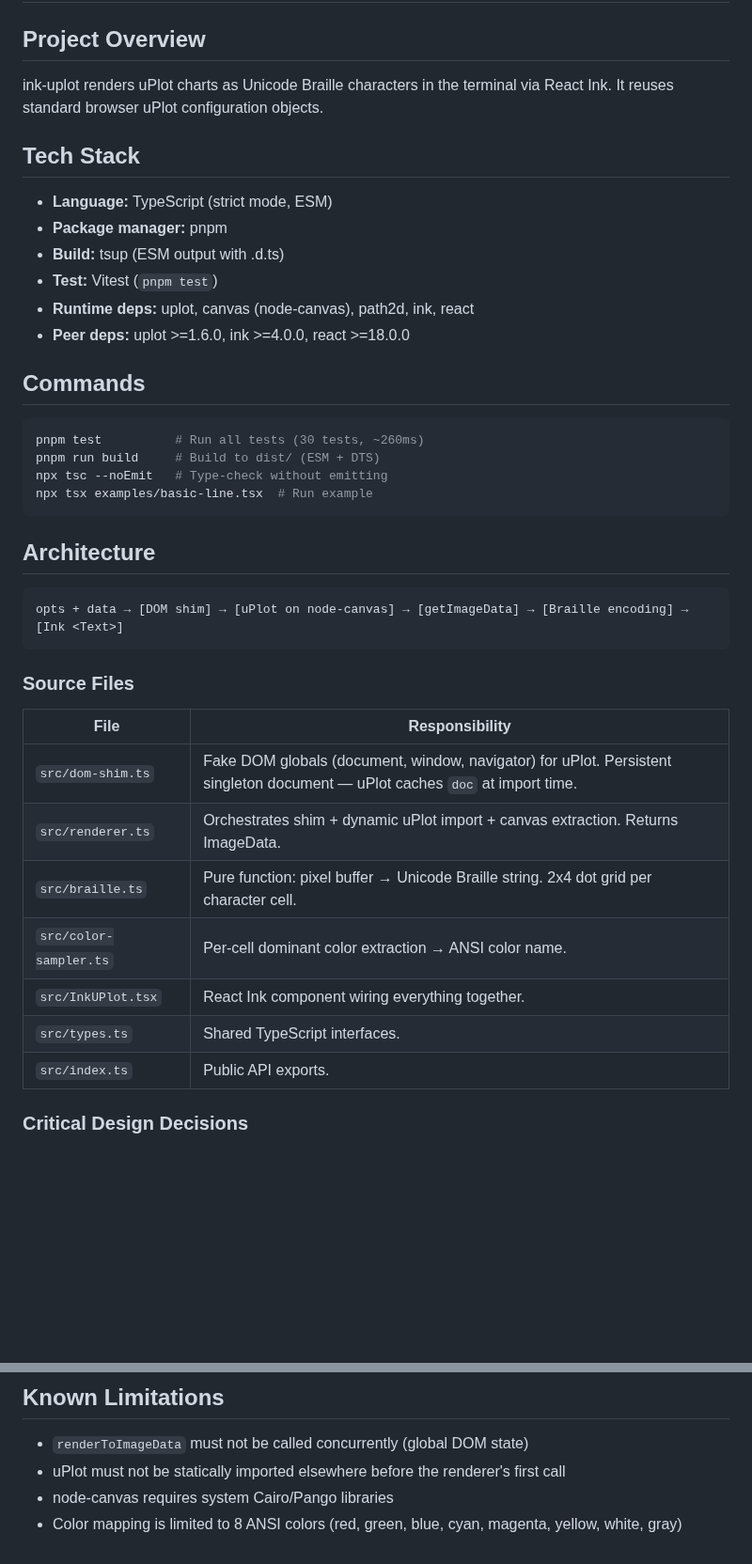
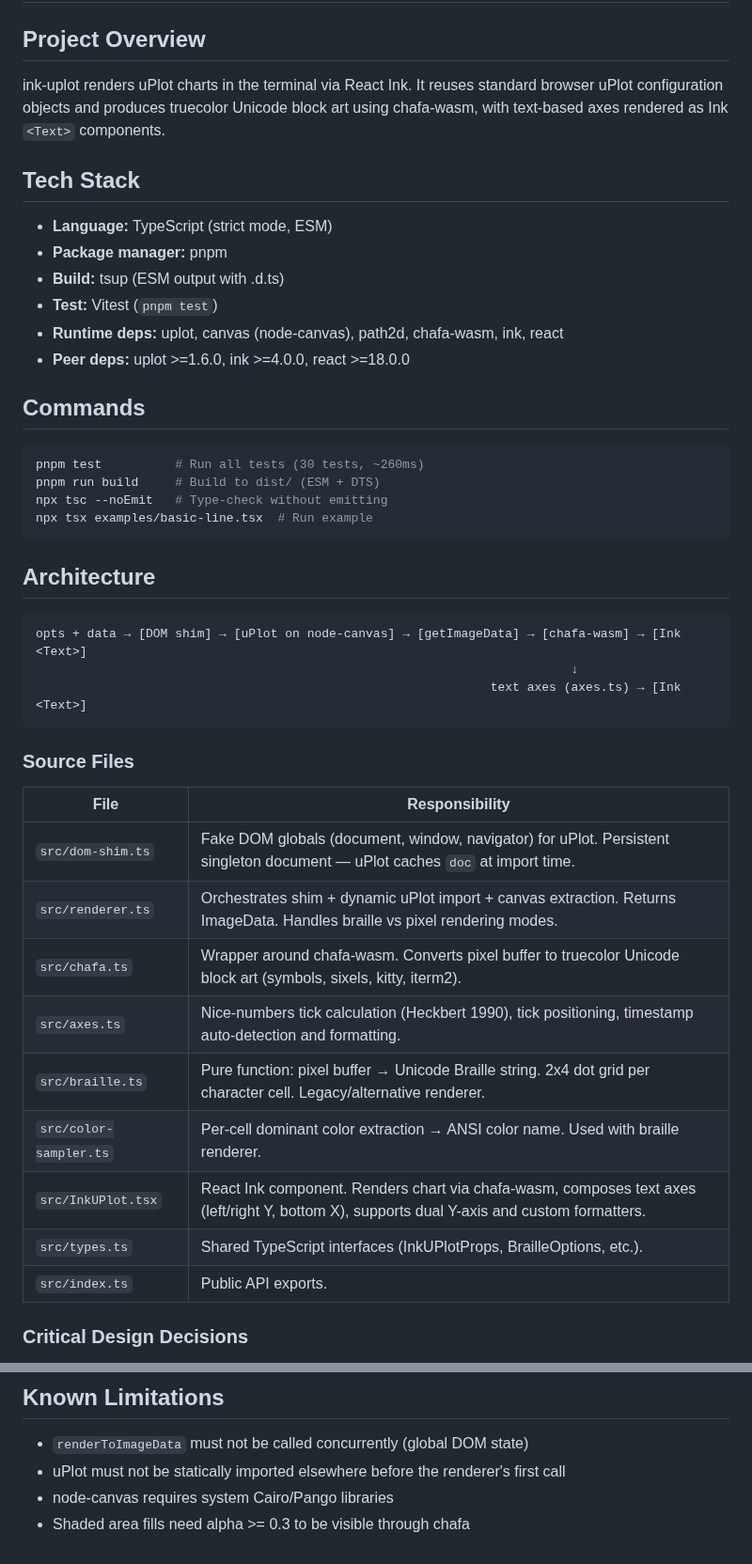
Before and after one commit to planadecu/ink-uplot, a Markdown page: CLAUDE.md, 2 parts joined by grey strips. Shown at 94% size. Rendered like a GitHub page; blank space fills up the shorter version.

````diff
--- a/CLAUDE.md
+++ b/CLAUDE.md
@@ -2,7 +2,7 @@
 
 ## Project Overview
 
-ink-uplot renders uPlot charts as Unicode Braille characters in the terminal via React Ink. It reuses standard browser uPlot configuration objects.
+ink-uplot renders uPlot charts in the terminal via React Ink. It reuses standard browser uPlot configuration objects and produces truecolor Unicode block art using chafa-wasm, with text-based axes rendered as Ink `<Text>` components.
 
 ## Tech Stack
 
@@ -10,7 +10,7 @@ ink-uplot renders uPlot charts as Unicode Braille characters in the terminal via
 - **Package manager:** pnpm
 - **Build:** tsup (ESM output with .d.ts)
 - **Test:** Vitest (`pnpm test`)
-- **Runtime deps:** uplot, canvas (node-canvas), path2d, ink, react
+- **Runtime deps:** uplot, canvas (node-canvas), path2d, chafa-wasm, ink, react
 - **Peer deps:** uplot >=1.6.0, ink >=4.0.0, react >=18.0.0
 
 ## Commands
@@ -25,7 +25,9 @@ npx tsx examples/basic-line.tsx  # Run example
 ## Architecture
 
 ```
-opts + data → [DOM shim] → [uPlot on node-canvas] → [getImageData] → [Braille encoding] → [Ink <Text>]
+opts + data → [DOM shim] → [uPlot on node-canvas] → [getImageData] → [chafa-wasm] → [Ink <Text>]
+                                                                         ↓
+                                                              text axes (axes.ts) → [Ink <Text>]
 ```
 
 ### Source Files
@@ -33,11 +35,13 @@ opts + data → [DOM shim] → [uPlot on node-canvas] → [getImageData] → [Br
 | File | Responsibility |
 |------|---------------|
 | `src/dom-shim.ts` | Fake DOM globals (document, window, navigator) for uPlot. Persistent singleton document — uPlot caches `doc` at import time. |
-| `src/renderer.ts` | Orchestrates shim + dynamic uPlot import + canvas extraction. Returns ImageData. |
-| `src/braille.ts` | Pure function: pixel buffer → Unicode Braille string. 2x4 dot grid per character cell. |
-| `src/color-sampler.ts` | Per-cell dominant color extraction → ANSI color name. |
-| `src/InkUPlot.tsx` | React Ink component wiring everything together. |
-| `src/types.ts` | Shared TypeScript interfaces. |
+| `src/renderer.ts` | Orchestrates shim + dynamic uPlot import + canvas extraction. Returns ImageData. Handles braille vs pixel rendering modes. |
+| `src/chafa.ts` | Wrapper around chafa-wasm. Converts pixel buffer to truecolor Unicode block art (symbols, sixels, kitty, iterm2). |
+| `src/axes.ts` | Nice-numbers tick calculation (Heckbert 1990), tick positioning, timestamp auto-detection and formatting. |
+| `src/braille.ts` | Pure function: pixel buffer → Unicode Braille string. 2x4 dot grid per character cell. Legacy/alternative renderer. |
+| `src/color-sampler.ts` | Per-cell dominant color extraction → ANSI color name. Used with braille renderer. |
+| `src/InkUPlot.tsx` | React Ink component. Renders chart via chafa-wasm, composes text axes (left/right Y, bottom X), supports dual Y-axis and custom formatters. |
+| `src/types.ts` | Shared TypeScript interfaces (InkUPlotProps, BrailleOptions, etc.). |
 | `src/index.ts` | Public API exports. |
 
 ### Critical Design Decisions
@@ -74,4 +98,4 @@ Tests are in `test/`. Each source module has a corresponding test file:
 - `renderToImageData` must not be called concurrently (global DOM state)
 - uPlot must not be statically imported elsewhere before the renderer's first call
 - node-canvas requires system Cairo/Pango libraries
-- Color mapping is limited to 8 ANSI colors (red, green, blue, cyan, magenta, yellow, white, gray)
+- Shaded area fills need alpha >= 0.3 to be visible through chafa
````
Also changed, not shown: other parts of CLAUDE.md (+20 -0 lines), README.md (+52 -27 lines), assets/live-trading.png (added), assets/shaded-area.png (added), assets/timestamps.png (added), 8 other files.
